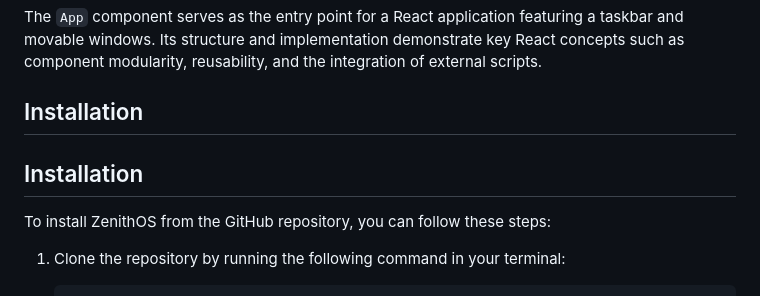
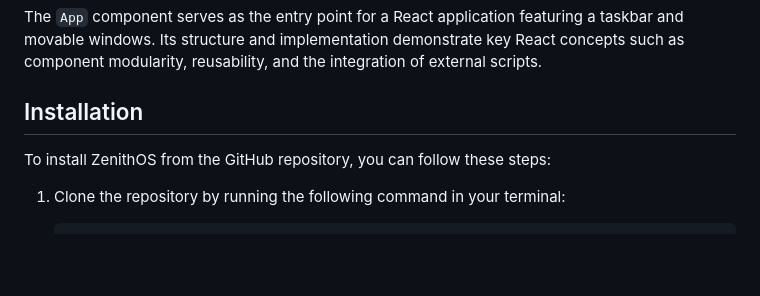
Before and after one commit to R4O4/ZenithOS, a Markdown page: README.md, the part around the change. Drawn GitHub-style; blank space fills up the shorter version.

Commit message:
update/ remove duplicate title

```diff
--- a/README.md
+++ b/README.md
@@ -34,8 +34,6 @@ The `App` component serves as the entry point for a React application featuring
 
 ## Installation
 
-## Installation
-
 To install ZenithOS from the GitHub repository, you can follow these steps:
 
 1. Clone the repository by running the following command in your terminal:
```
